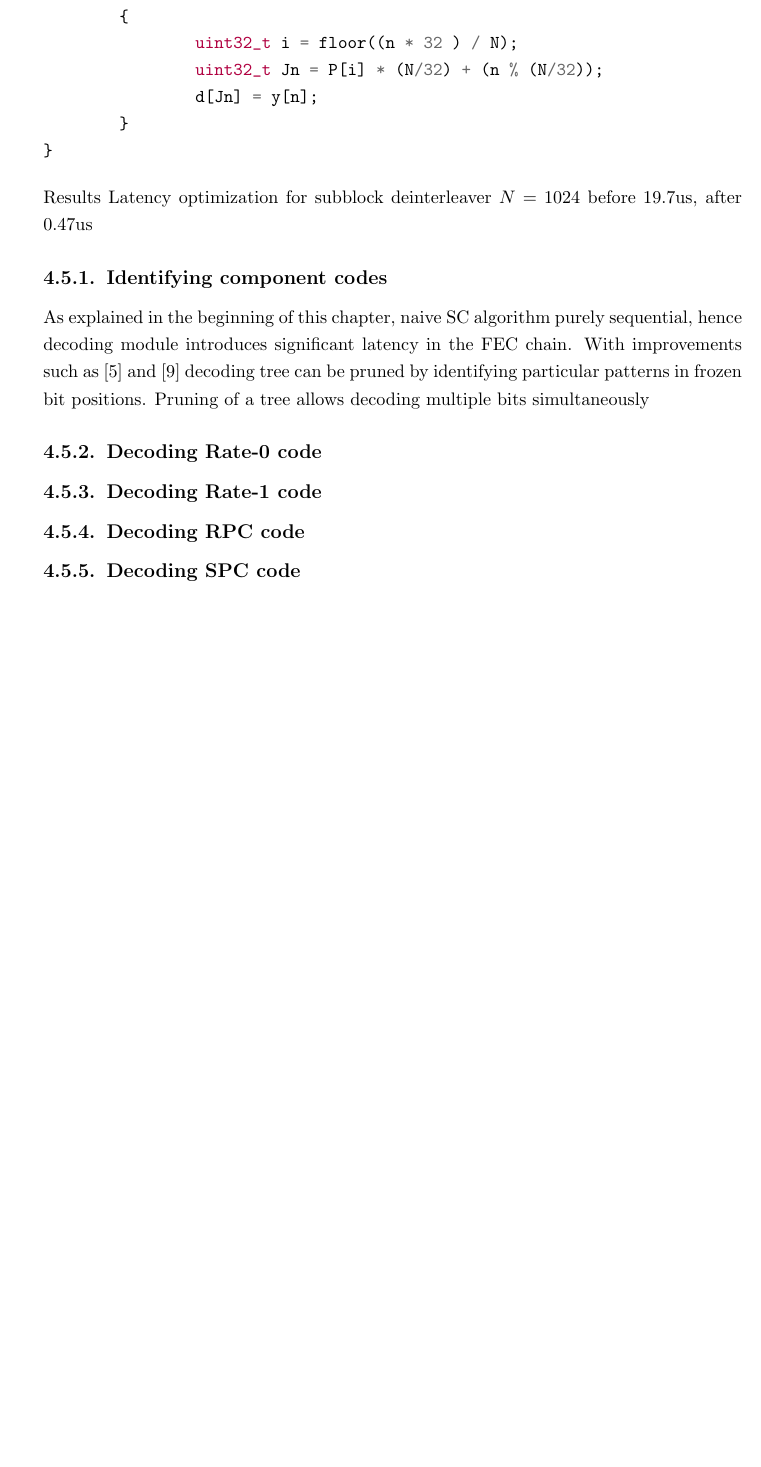
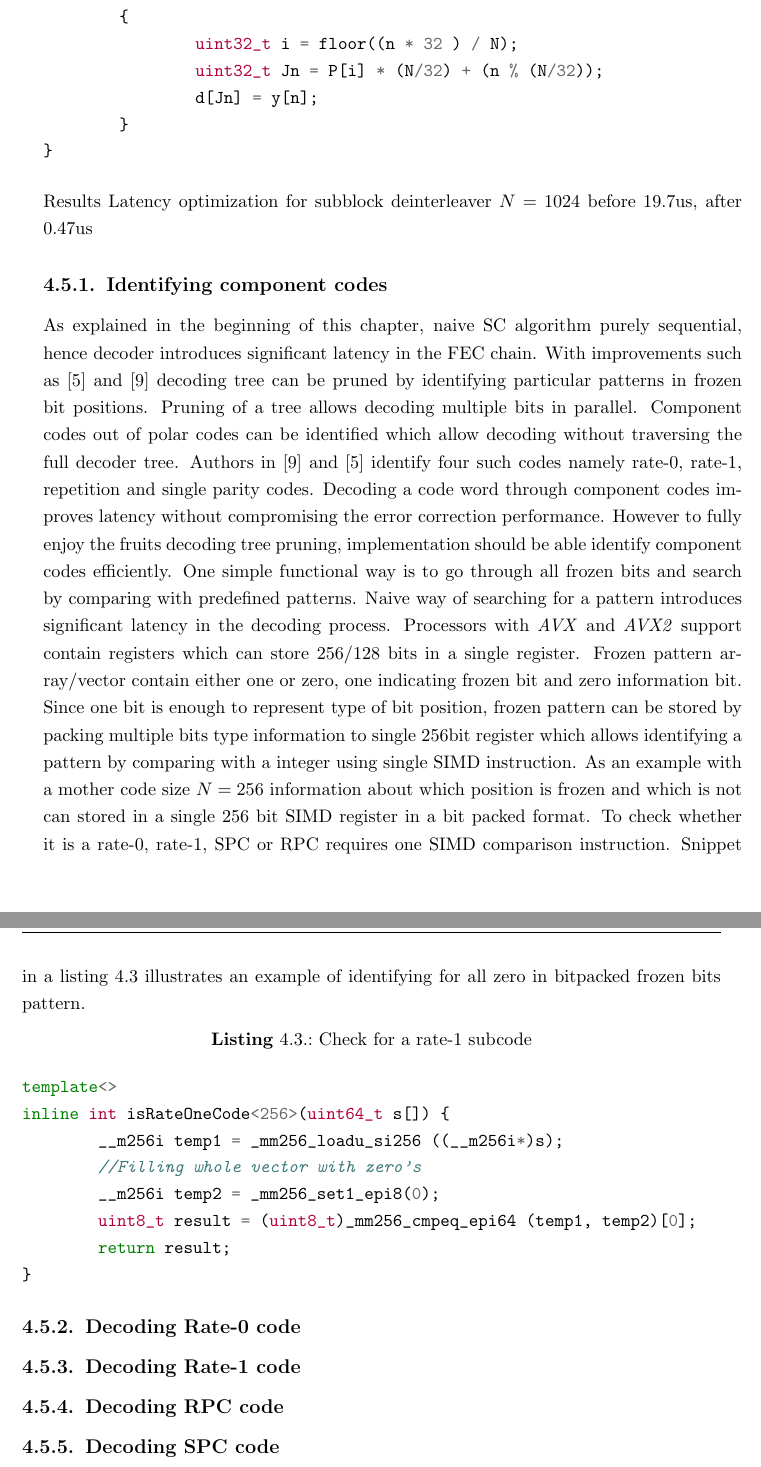
Before and after one commit to yadhu1961/thesis_5GPolorCodes, a LaTeX thesis (thesis.tex, which reads DecodingChain.tex): part of page 42 of 46 before the commit and two parts of pages 42 and 43 of 48 after it, the two joined at a grey line, cut so that both start at the same text, the shorter picture padded with empty space. Compiled offline with pdfLaTeX; a missing bibliography style is replaced by a similar one.

Commit message:
Updated section identifying component codes

```diff
--- a/DecodingChain.tex
+++ b/DecodingChain.tex
@@ -109,7 +109,22 @@ before 19.7us, after 0.47us
 
 \subsection{Identifying component codes}
 %How different kind of sub code types are identified efficiently using with bit packed frozen bits.
-As explained in the beginning of this chapter, naive SC algorithm purely sequential, hence decoding module introduces significant latency in the FEC chain. With improvements such as \cite{fastSSC} and \cite{SSC} decoding tree can be pruned by identifying particular patterns in frozen bit positions. Pruning of a tree allows decoding multiple bits simultaneously
+As explained in the beginning of this chapter, naive SC algorithm purely sequential, hence decoder introduces significant latency in the FEC chain. With improvements such as \cite{fastSSC} and \cite{SSC} decoding tree can be pruned by identifying particular patterns in frozen bit positions. Pruning of a tree allows decoding multiple bits in parallel. Component codes out of polar codes can be identified which allow decoding without traversing the full decoder tree. Authors in \cite{SSC} and \cite{fastSSC} identify four such codes namely rate-0, rate-1, repetition and single parity codes. Decoding a code word through component codes improves latency without compromising the error correction performance. However to fully enjoy the fruits decoding tree pruning, implementation should be able identify component codes efficiently. One simple functional way is to go through all frozen bits and search by comparing with predefined patterns. Naive way of searching for a pattern introduces significant latency in the decoding process. Processors with \textit{AVX} and \textit{AVX2} support contain registers which can store 256/128 bits in a single register. Frozen pattern array/vector contain either one or zero, one indicating frozen bit and zero information bit. Since one bit is enough to represent type of bit position, frozen pattern can be stored by packing multiple bits type information to single 256bit register which allows identifying a pattern by comparing with a integer using single SIMD instruction. As an example with a mother code size $N=256$ information about which position is frozen and which is not can stored in a single 256 bit SIMD register in a bit packed format. To check whether it is a rate-0, rate-1, SPC or RPC requires one SIMD comparison instruction. Snippet in a listing ~\ref{code:rateOneSIMDComparison} illustrates an example of identifying for all zero in bitpacked frozen bits pattern.
+
+\begin{code}
+	\captionof{listing}{Check for a rate-1 subcode}
+	\label{code:rateOneSIMDComparison}
+	\begin{minted}{c++}
+template<>
+inline int isRateOneCode<256>(uint64_t s[]) {
+	__m256i temp1 = _mm256_loadu_si256 ((__m256i*)s);
+	//Filling whole vector with zero's
+	__m256i temp2 = _mm256_set1_epi8(0);
+	uint8_t result = (uint8_t)_mm256_cmpeq_epi64 (temp1, temp2)[0];
+	return result;
+}
+\end{minted}
+\end{code}
 
 \subsection{Decoding Rate-0 code}
 
```
Also changed, not shown: DecodingChain.tex (2 more changed lines).
